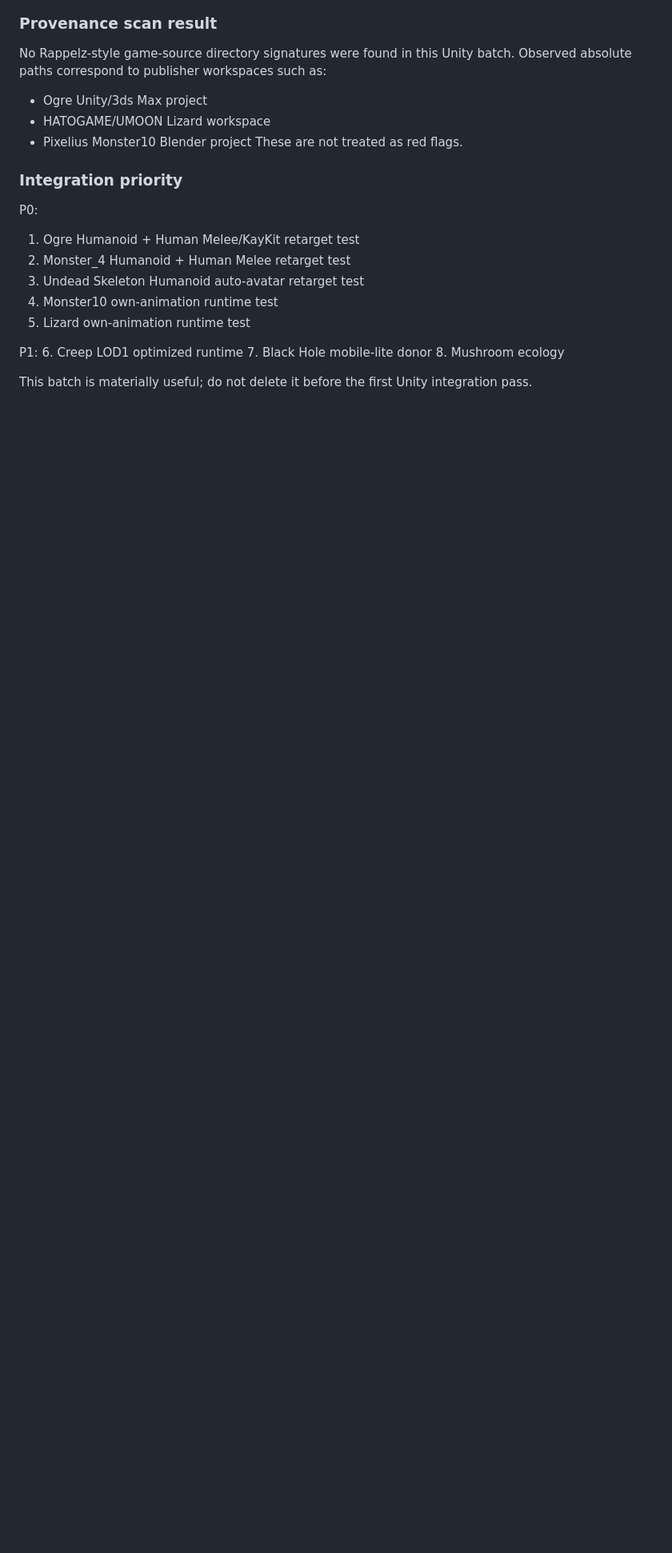
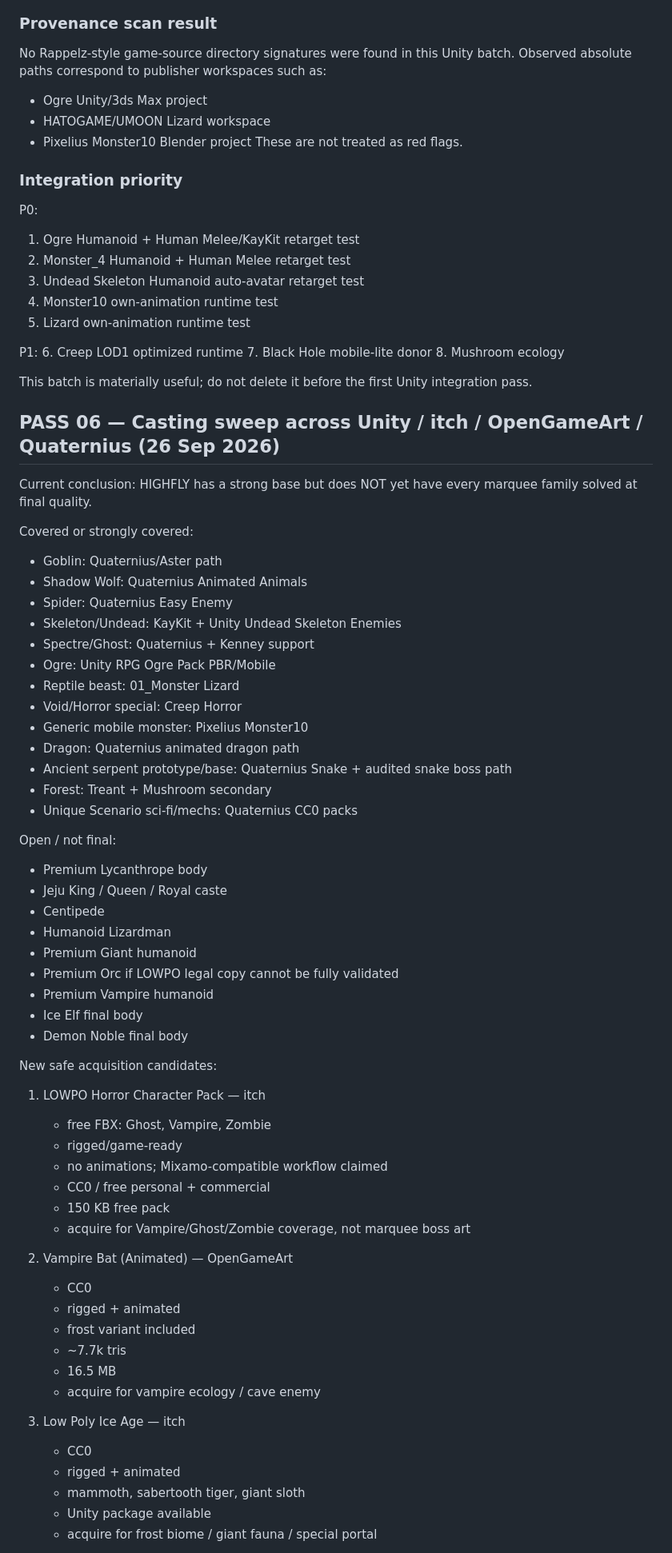
Before and after one commit to drakentzy07/u6-mobile-runtime-probe, a Markdown page: ci/monsterlab/MONSTER_ASSET_AUDIT_V2_QUALITY_GATE.md, the part around one of its changes. Shown at 80% size. Rendered like a GitHub page; blank space fills up the shorter version.

Commit message:
docs(monster): add broad casting sweep and remaining family gaps

```diff
--- a/ci/monsterlab/MONSTER_ASSET_AUDIT_V2_QUALITY_GATE.md
+++ b/ci/monsterlab/MONSTER_ASSET_AUDIT_V2_QUALITY_GATE.md
@@ -598,3 +598,60 @@ P1:
 8. Mushroom ecology
 
 This batch is materially useful; do not delete it before the first Unity integration pass.
+
+
+## PASS 06 — Casting sweep across Unity / itch / OpenGameArt / Quaternius (26 Sep 2026)
+
+Current conclusion:
+HIGHFLY has a strong base but does NOT yet have every marquee family solved at final quality.
+
+Covered or strongly covered:
+- Goblin: Quaternius/Aster path
+- Shadow Wolf: Quaternius Animated Animals
+- Spider: Quaternius Easy Enemy
+- Skeleton/Undead: KayKit + Unity Undead Skeleton Enemies
+- Spectre/Ghost: Quaternius + Kenney support
+- Ogre: Unity RPG Ogre Pack PBR/Mobile
+- Reptile beast: 01_Monster Lizard
+- Void/Horror special: Creep Horror
+- Generic mobile monster: Pixelius Monster10
+- Dragon: Quaternius animated dragon path
+- Ancient serpent prototype/base: Quaternius Snake + audited snake boss path
+- Forest: Treant + Mushroom secondary
+- Unique Scenario sci-fi/mechs: Quaternius CC0 packs
+
+Open / not final:
+- Premium Lycanthrope body
+- Jeju King / Queen / Royal caste
+- Centipede
+- Humanoid Lizardman
+- Premium Giant humanoid
+- Premium Orc if LOWPO legal copy cannot be fully validated
+- Premium Vampire humanoid
+- Ice Elf final body
+- Demon Noble final body
+
+New safe acquisition candidates:
+1. LOWPO Horror Character Pack — itch
+   - free FBX: Ghost, Vampire, Zombie
+   - rigged/game-ready
+   - no animations; Mixamo-compatible workflow claimed
+   - CC0 / free personal + commercial
+   - 150 KB free pack
+   - acquire for Vampire/Ghost/Zombie coverage, not marquee boss art
+
+2. Vampire Bat (Animated) — OpenGameArt
+   - CC0
+   - rigged + animated
+   - frost variant included
+   - ~7.7k tris
+   - 16.5 MB
+   - acquire for vampire ecology / cave enemy
+
+3. Low Poly Ice Age — itch
+   - CC0
+   - rigged + animated
+   - mammoth, sabertooth tiger, giant sloth
+   - Unity package available
+   - acquire for frost biome / giant fauna / special portal
+
```
Also changed, not shown: other parts of ci/monsterlab/MONSTER_ASSET_AUDIT_V2_QUALITY_GATE.md (+20 -0 lines).
